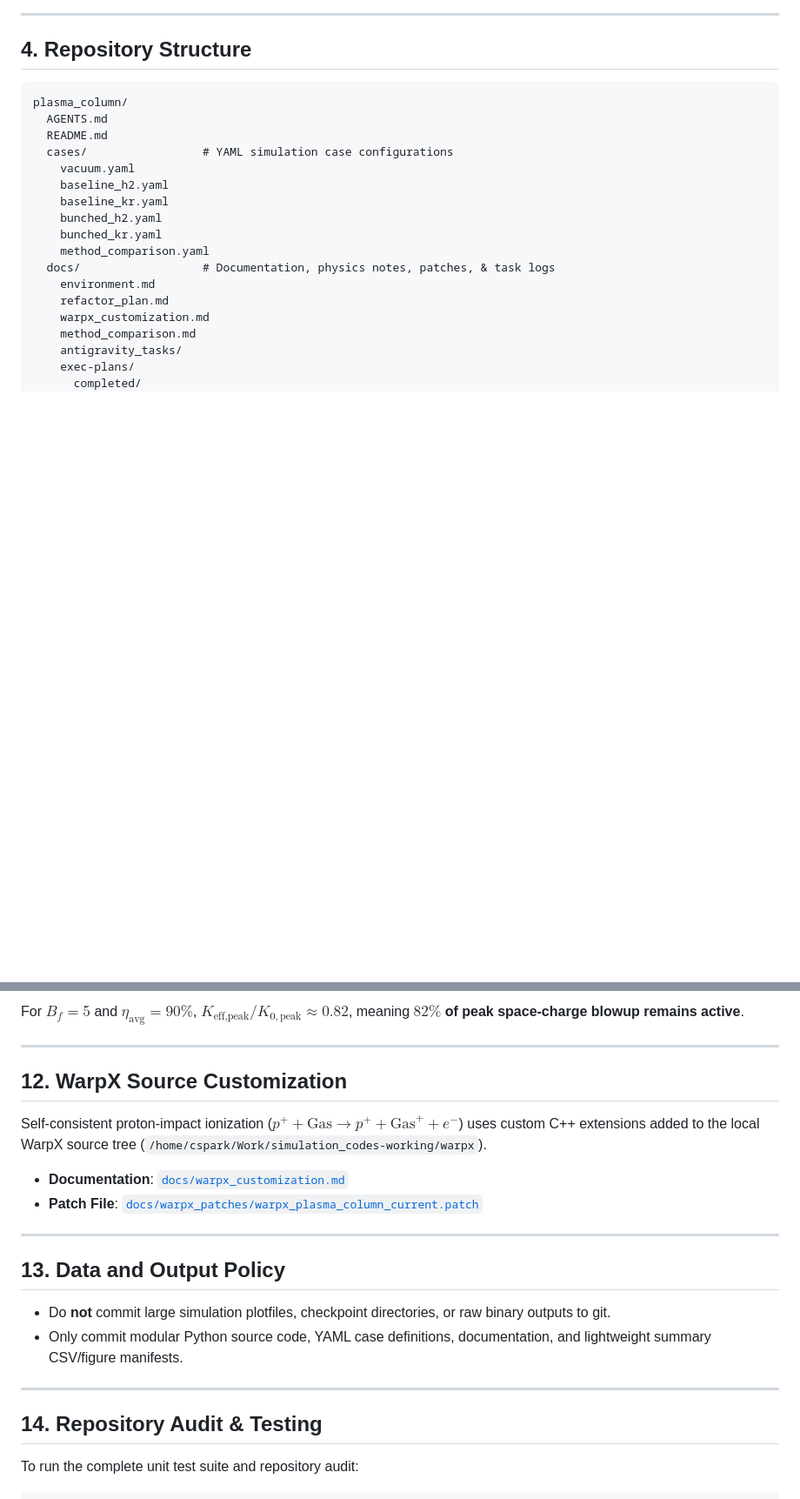
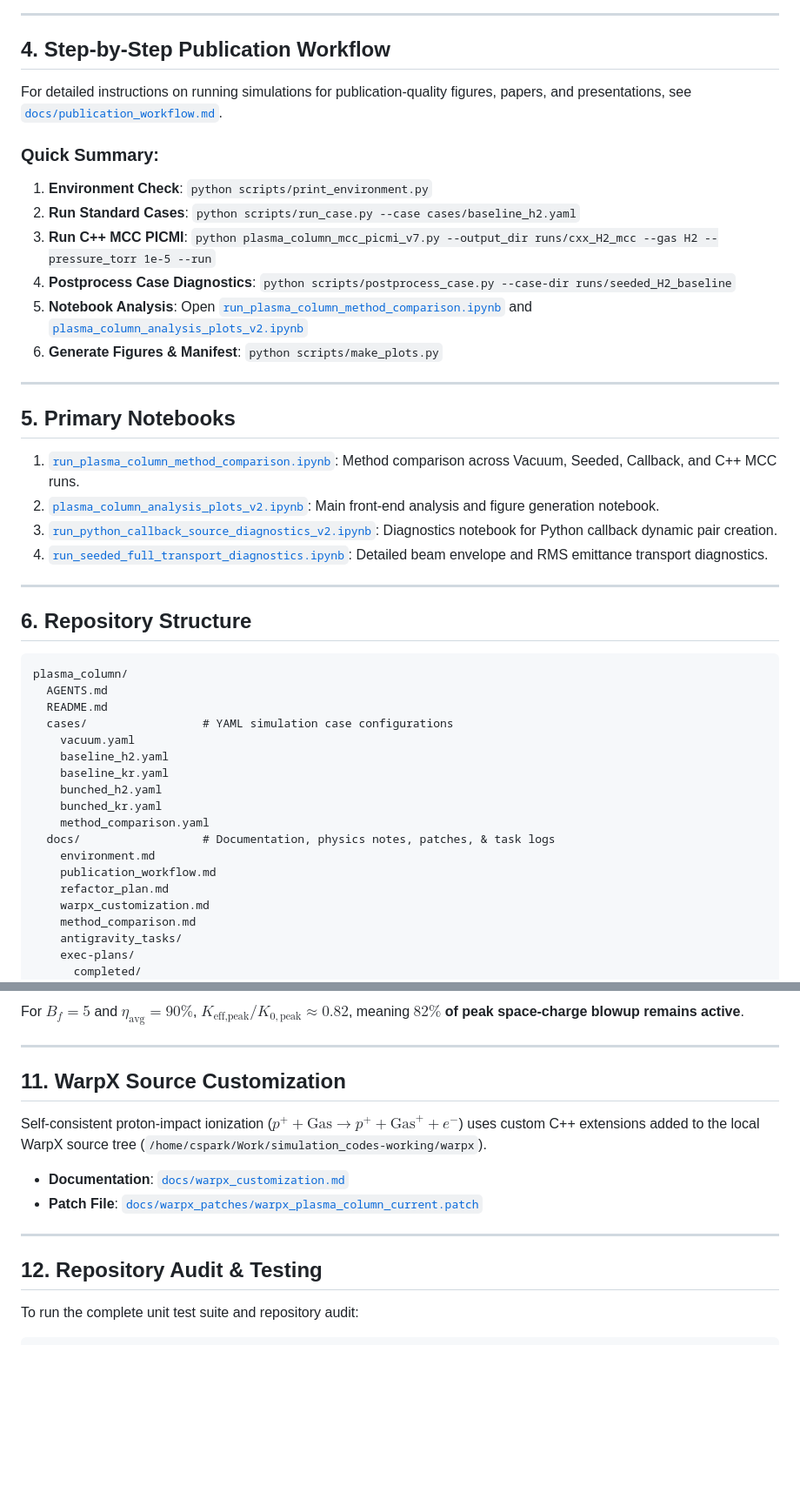
Before and after one commit to cspark7701/plasma_column, a Markdown page: README.md, 2 parts joined by grey strips. Shown at 87% size. Drawn GitHub-style; blank space fills up the shorter version.

````diff
--- a/README.md
+++ b/README.md
@@ -29,7 +29,30 @@ buncher -> plasma neutralizer -> solenoid -> quadrupole Q1 -> quadrupole Q2 -> s
 
 ---
 
-## 4. Repository Structure
+## 4. Step-by-Step Publication Workflow
+
+For detailed instructions on running simulations for publication-quality figures, papers, and presentations, see [`docs/publication_workflow.md`](file:///home/cspark/Work/projects/plasma_column/docs/publication_workflow.md).
+
+### Quick Summary:
+1. **Environment Check**: `python scripts/print_environment.py`
+2. **Run Standard Cases**: `python scripts/run_case.py --case cases/baseline_h2.yaml`
+3. **Run C++ MCC PICMI**: `python plasma_column_mcc_picmi_v7.py --output_dir runs/cxx_H2_mcc --gas H2 --pressure_torr 1e-5 --run`
+4. **Postprocess Case Diagnostics**: `python scripts/postprocess_case.py --case-dir runs/seeded_H2_baseline`
+5. **Notebook Analysis**: Open [`run_plasma_column_method_comparison.ipynb`](file:///home/cspark/Work/projects/plasma_column/run_plasma_column_method_comparison.ipynb) and [`plasma_column_analysis_plots_v2.ipynb`](file:///home/cspark/Work/projects/plasma_column/plasma_column_analysis_plots_v2.ipynb)
+6. **Generate Figures & Manifest**: `python scripts/make_plots.py`
+
+---
+
+## 5. Primary Notebooks
+
+1. [`run_plasma_column_method_comparison.ipynb`](file:///home/cspark/Work/projects/plasma_column/run_plasma_column_method_comparison.ipynb): Method comparison across Vacuum, Seeded, Callback, and C++ MCC runs.
+2. [`plasma_column_analysis_plots_v2.ipynb`](file:///home/cspark/Work/projects/plasma_column/plasma_column_analysis_plots_v2.ipynb): Main front-end analysis and figure generation notebook.
+3. [`run_python_callback_source_diagnostics_v2.ipynb`](file:///home/cspark/Work/projects/plasma_column/run_python_callback_source_diagnostics_v2.ipynb): Diagnostics notebook for Python callback dynamic pair creation.
+4. [`run_seeded_full_transport_diagnostics.ipynb`](file:///home/cspark/Work/projects/plasma_column/run_seeded_full_transport_diagnostics.ipynb): Detailed beam envelope and RMS emittance transport diagnostics.
+
+---
+
+## 6. Repository Structure
 
 ```text
 plasma_column/
@@ -44,6 +67,7 @@ plasma_column/
     method_comparison.yaml
   docs/                  # Documentation, physics notes, patches, & task logs
     environment.md
+    publication_workflow.md
     refactor_plan.md
     warpx_customization.md
     method_comparison.md
@@ -177,7 +159,7 @@ For $B_f = 5$ and $\eta_{\text{avg}} = 90\%$, $K_{\text{eff,peak}}/K_{0,\text{pe
 
 ---
 
-## 12. WarpX Source Customization
+## 11. WarpX Source Customization
 
 Self-consistent proton-impact ionization ($p^+ + \text{Gas} \rightarrow p^+ + \text{Gas}^+ + e^-$) uses custom C++ extensions added to the local WarpX source tree (`/home/cspark/Work/simulation_codes-working/warpx`).
 
@@ -186,14 +168,7 @@ Self-consistent proton-impact ionization ($p^+ + \text{Gas} \rightarrow p^+ + \t
 
 ---
 
-## 13. Data and Output Policy
-
-- Do **not** commit large simulation plotfiles, checkpoint directories, or raw binary outputs to git.
-- Only commit modular Python source code, YAML case definitions, documentation, and lightweight summary CSV/figure manifests.
-
----
-
-## 14. Repository Audit & Testing
+## 12. Repository Audit & Testing
 
 To run the complete unit test suite and repository audit:
 
````
Also changed, not shown: other parts of README.md (+4 -46 lines), docs/publication_workflow.md (added, +152 -0 lines).
